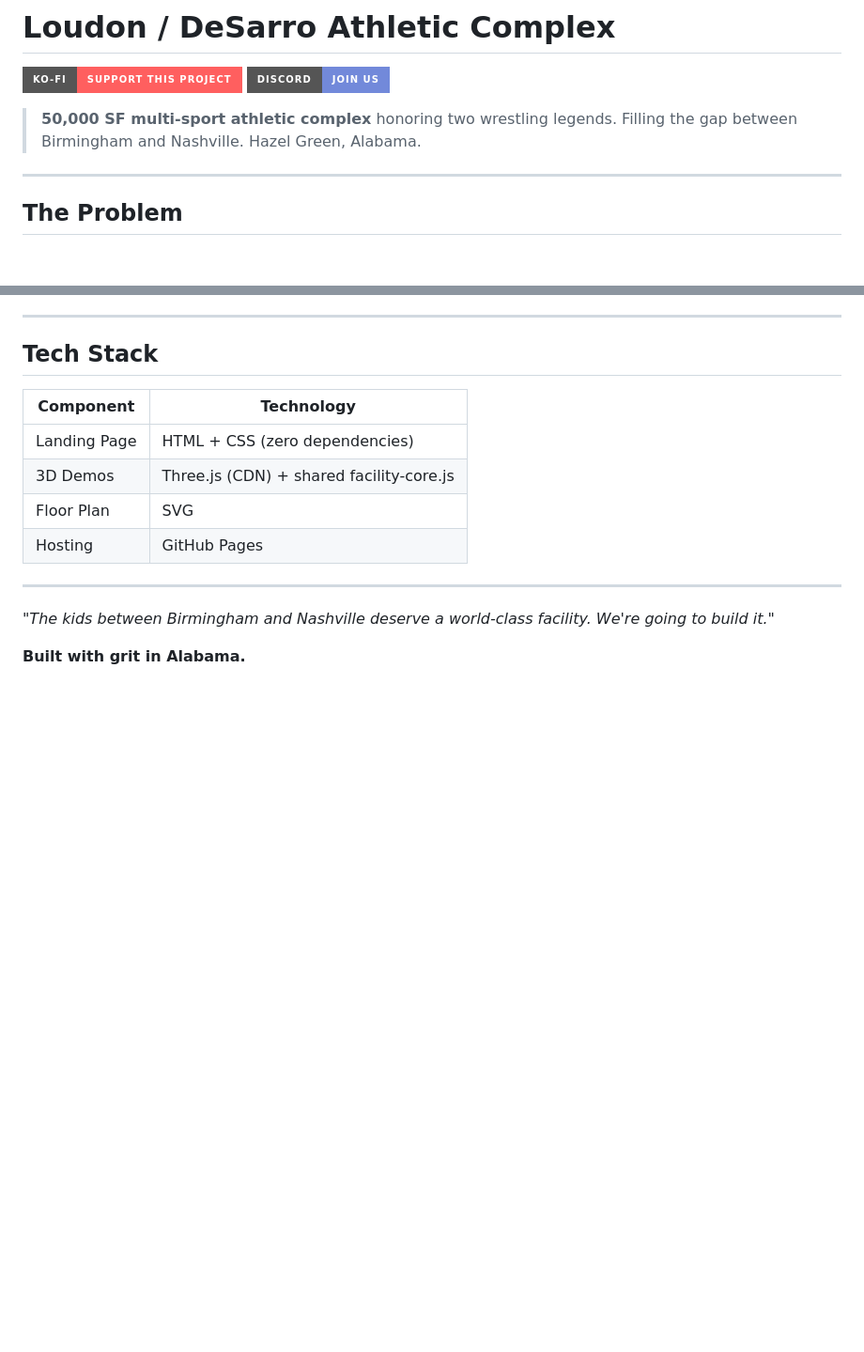
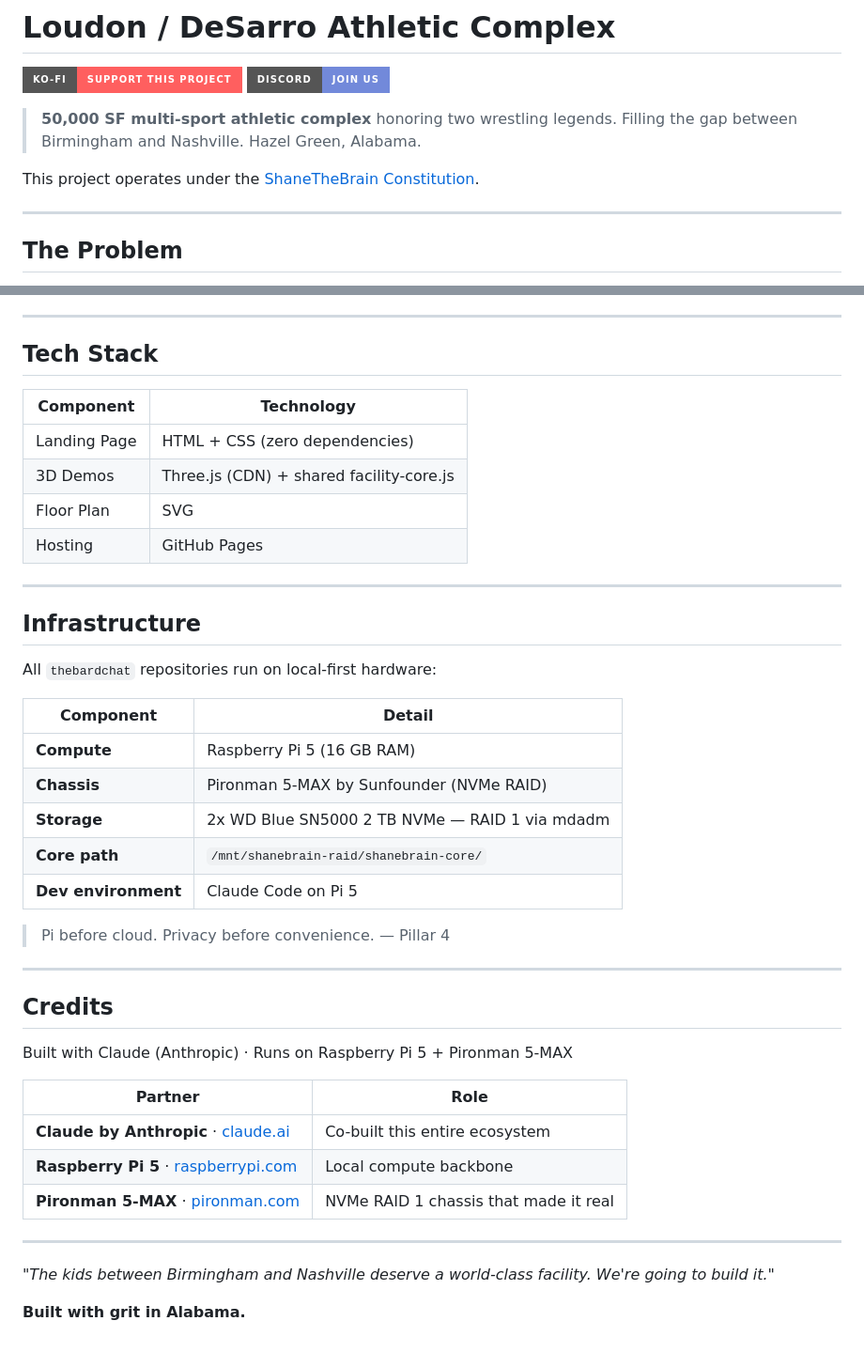
Before and after one commit to thebardchat/loudon-desarro, a Markdown page: README.md, 2 parts joined by grey strips. Shown at 94% size. Drawn GitHub-style; badges without logos; blank space fills up the shorter version.

```diff
--- a/README.md
+++ b/README.md
@@ -5,6 +5,8 @@
 
 > **50,000 SF multi-sport athletic complex** honoring two wrestling legends.
 > Filling the gap between Birmingham and Nashville. Hazel Green, Alabama.
+
+This project operates under the [ShaneTheBrain Constitution](https://github.com/thebardchat/constitution/blob/main/CONSTITUTION.md).
 
 ---
 
@@ -142,6 +144,34 @@ Interested in investing, sponsoring, or partnering?
 
 ---
 
+## Infrastructure
+
+All `thebardchat` repositories run on local-first hardware:
+
+| Component | Detail |
+|-----------|--------|
+| **Compute** | Raspberry Pi 5 (16 GB RAM) |
+| **Chassis** | Pironman 5-MAX by Sunfounder (NVMe RAID) |
+| **Storage** | 2x WD Blue SN5000 2 TB NVMe — RAID 1 via mdadm |
+| **Core path** | `/mnt/shanebrain-raid/shanebrain-core/` |
+| **Dev environment** | Claude Code on Pi 5 |
+
+> Pi before cloud. Privacy before convenience. — Pillar 4
+
+---
+
+## Credits
+
+Built with Claude (Anthropic) · Runs on Raspberry Pi 5 + Pironman 5-MAX
+
+| Partner | Role |
+|---------|------|
+| **Claude by Anthropic** · [claude.ai](https://claude.ai) | Co-built this entire ecosystem |
+| **Raspberry Pi 5** · [raspberrypi.com](https://www.raspberrypi.com) | Local compute backbone |
+| **Pironman 5-MAX** · [pironman.com](https://www.pironman.com) | NVMe RAID 1 chassis that made it real |
+
+---
+
 *"The kids between Birmingham and Nashville deserve a world-class facility. We're going to build it."*
 
 **Built with grit in Alabama.**
```
Also changed, not shown: CLAUDE.md (+32 -2 lines).
